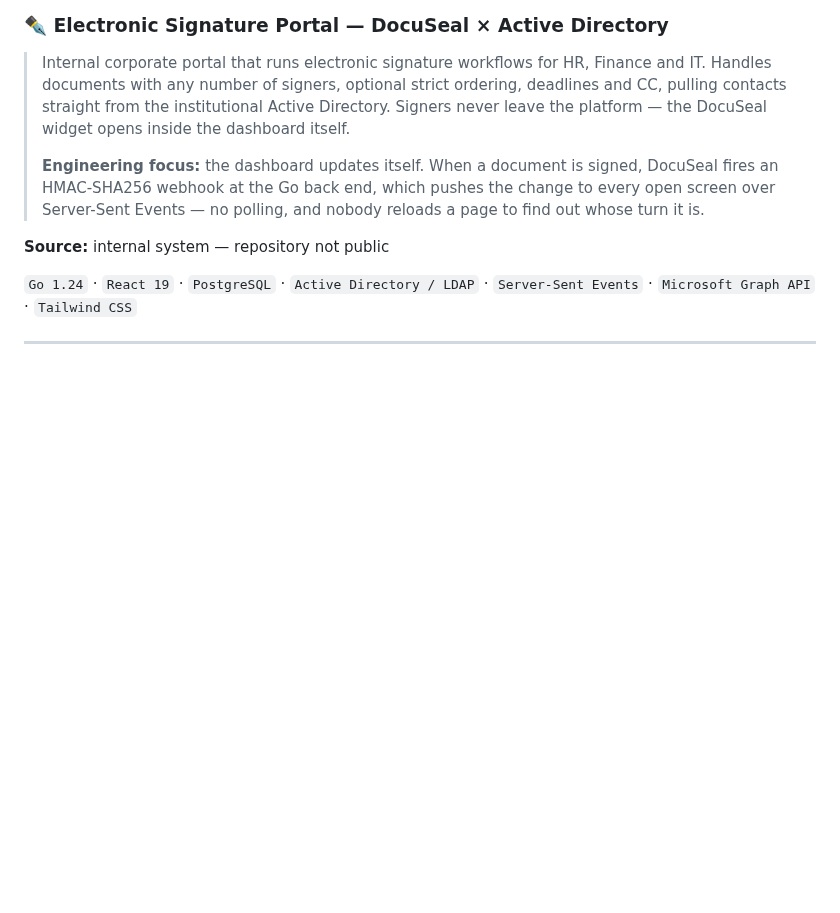
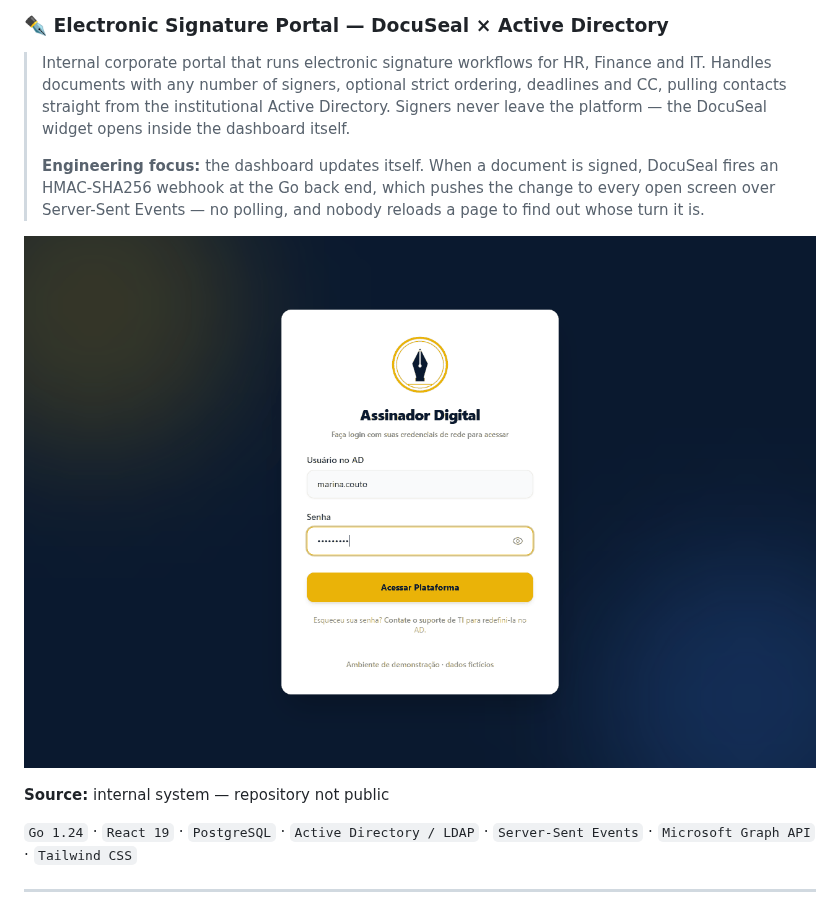
Before and after one commit to gualmeidap/gualmeidap, a Markdown page: README.md, the part around the change. Rendered like a GitHub page; pictures changed too: docs/assinador.gif (added); blank space fills up the shorter version.

Commit message:
Add Electronic Signature Portal GIF (slides, demo data)
Seven 1280 px screens: login, new document with strict signing order,
dashboard, signing inside the dashboard, and the dashboard updating
itself over SSE, plus document validation. All people and documents
are fictitious.

Co-Authored-By: Claude Opus 5.5 <noreply@anthropic.com>

```diff
--- a/README.md
+++ b/README.md
@@ -101,6 +101,8 @@ Most of what I build replaces something that used to be done by hand. Document p
 >
 > **Engineering focus:** the dashboard updates itself. When a document is signed, DocuSeal fires an HMAC-SHA256 webhook at the Go back end, which pushes the change to every open screen over Server-Sent Events — no polling, and nobody reloads a page to find out whose turn it is.
 
+![Electronic Signature Portal: a multi-signer flow with strict order, signing inside the dashboard, and the dashboard updating itself over Server-Sent Events (demo data)](docs/assinador.gif)
+
 **Source:** internal system — repository not public
 
 `Go 1.24` · `React 19` · `PostgreSQL` · `Active Directory / LDAP` · `Server-Sent Events` · `Microsoft Graph API` · `Tailwind CSS`
```
